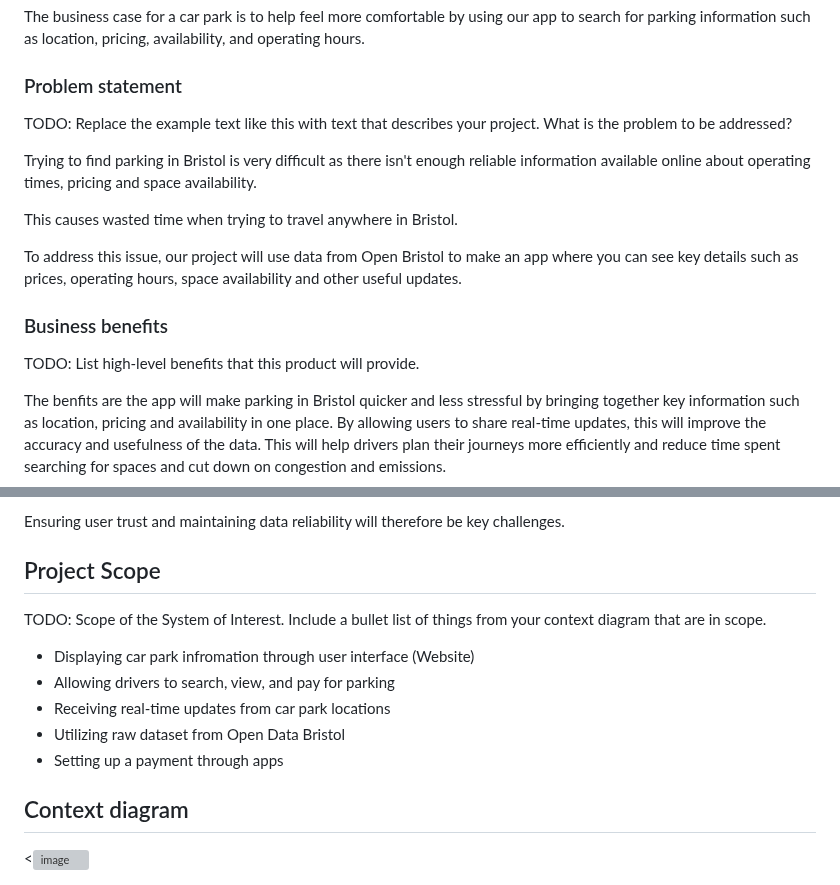
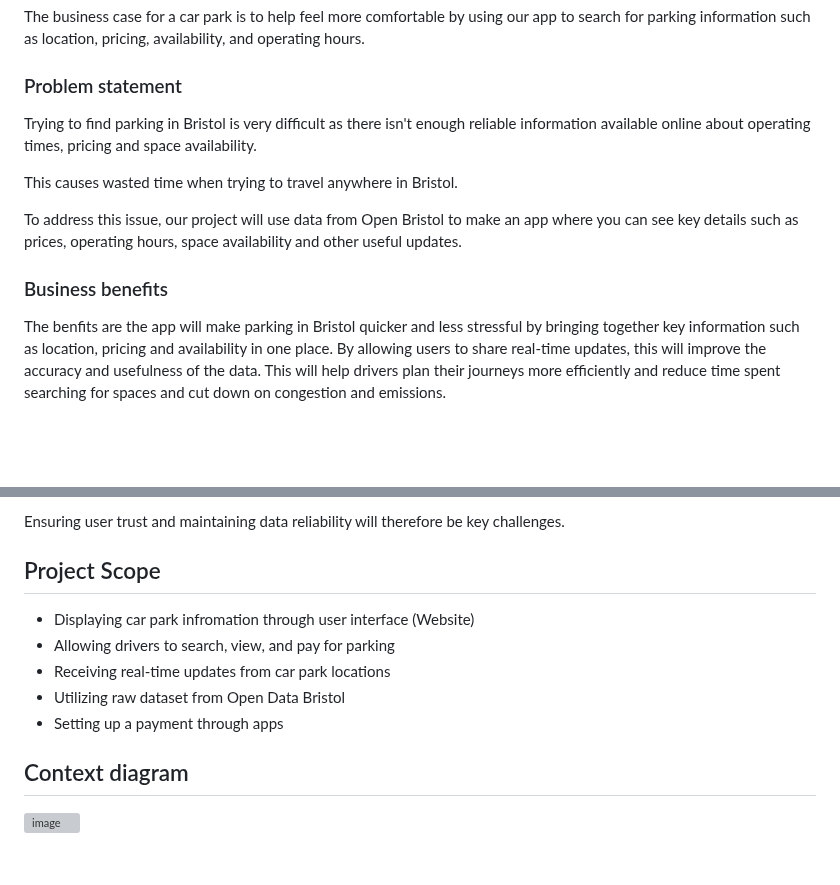
Before and after one commit to ismahan2022/i26-ibrahim.github.io, a Markdown page: docs/planning.md, 2 parts joined by grey strips. Drawn GitHub-style; blank space fills up the shorter version; grey boxes are pictures that could not be loaded.

```diff
--- a/docs/planning.md
+++ b/docs/planning.md
@@ -5,7 +5,7 @@
 The business case for a car park is to help feel more comfortable by using our app to search for parking information such as location, pricing, availability, and operating hours.
 
 ### Problem statement
-TODO: Replace the example text like this with text that describes your project. What is the problem to be addressed?
+
 
 Trying to find parking in Bristol is very difficult as there isn't enough reliable information available online about operating times, pricing and space availability.
 
@@ -14,7 +14,7 @@ This causes wasted time when trying to travel anywhere in Bristol.
 To address this issue, our project will use data from Open Bristol to make an app where you can see key details such as prices, operating hours, space availability and other useful updates.
 
 ### Business benefits
-TODO: List high-level benefits that this product will provide.
+
 
 The benfits are the app will make parking in Bristol quicker and less stressful by bringing together key information such as location, pricing and availability in one place.
 By allowing users to share real-time updates, this will improve the accuracy and usefulness of the data.
@@ -45,7 +45,7 @@ Additionally, external factors such as unexpected car park closures, maintenance
 Ensuring user trust and maintaining data reliability will therefore be key challenges.
 
 ## Project Scope
-TODO: Scope of the System of Interest. Include a bullet list of things from your context diagram that are in scope.
+
 
 - Displaying car park infromation through user interface (Website)
 - Allowing drivers to search, view, and pay for parking
@@ -54,4 +54,4 @@ TODO: Scope of the System of Interest. Include a bullet list of things from your
 - Setting up a payment through apps
 
 ## Context diagram
-<<img width="539" height="393" alt="image" src="https://github.com/user-attachments/assets/4f70af21-f3f9-46ed-9e54-3c668c02eed7" />
+<img width="539" height="393" alt="image" src="https://github.com/user-attachments/assets/4f70af21-f3f9-46ed-9e54-3c668c02eed7" />
```
